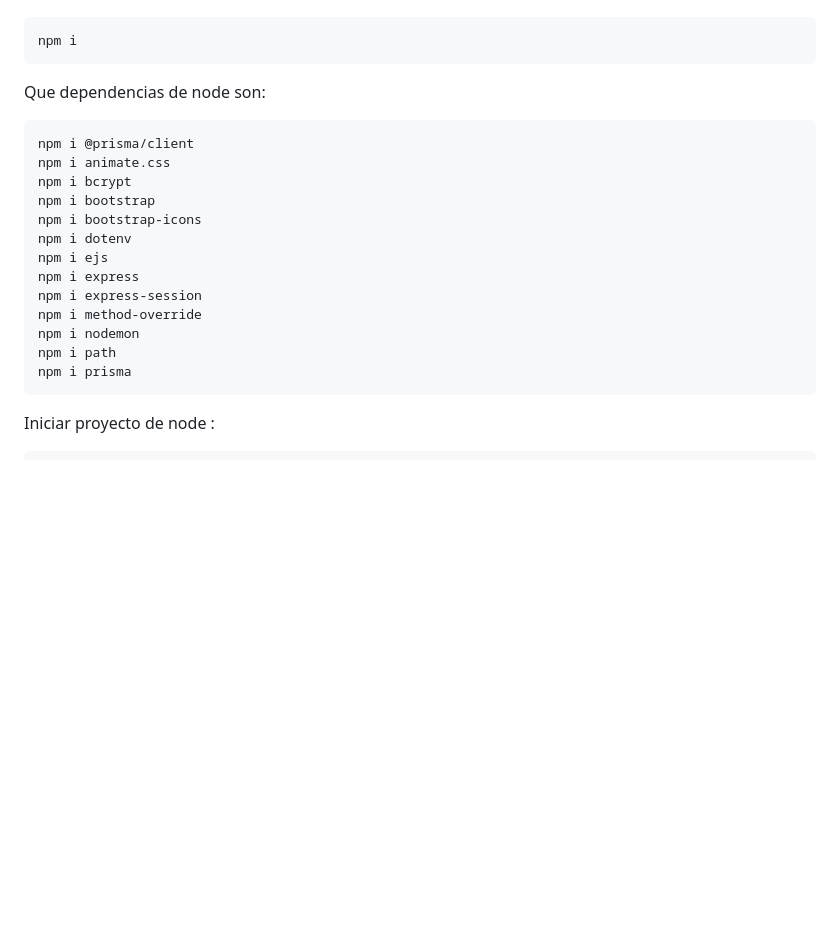
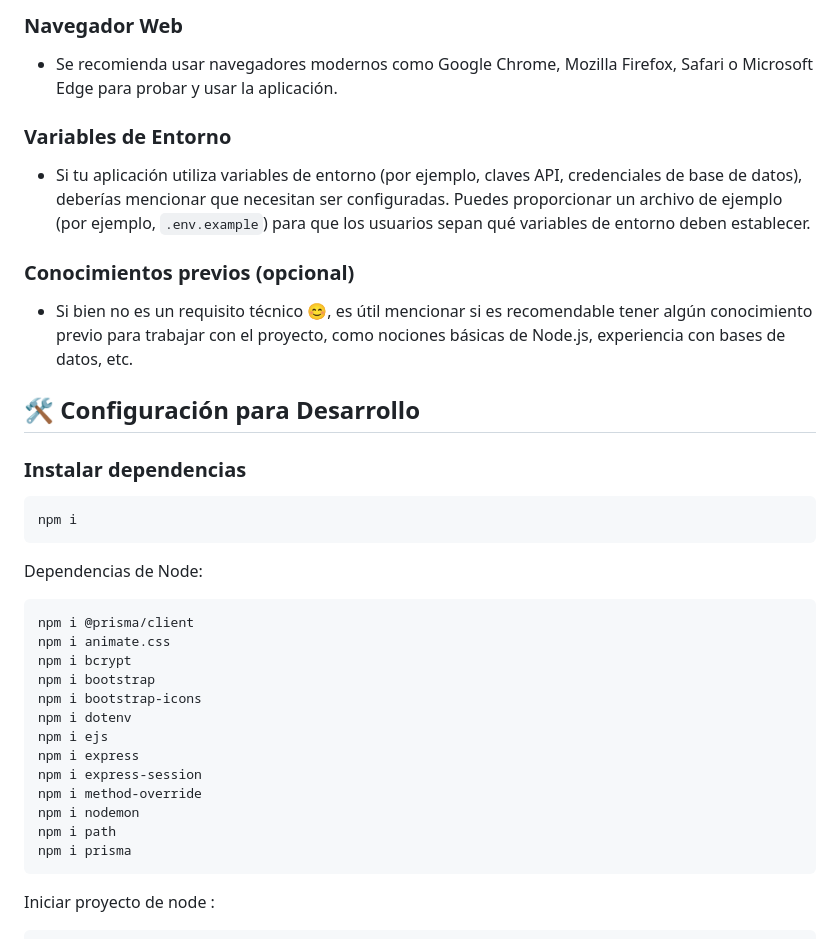
Before and after one commit to victoMR/QroMovil, a Markdown page: README.md, the part around the change printed below. GitHub-like rendering; blank space fills up the shorter version.

````diff
--- a/README.md
+++ b/README.md
@@ -34,7 +58,19 @@ Instalar dependencias
+### Navegador Web
+- Se recomienda usar navegadores modernos como Google Chrome, Mozilla Firefox, Safari o Microsoft Edge para probar y usar la aplicación.
+
+### Variables de Entorno
+- Si tu aplicación utiliza variables de entorno (por ejemplo, claves API, credenciales de base de datos), deberías mencionar que necesitan ser configuradas. Puedes proporcionar un archivo de ejemplo (por ejemplo, `.env.example`) para que los usuarios sepan qué variables de entorno deben establecer.
+
+### Conocimientos previos (opcional)
+- Si bien no es un requisito técnico 😊, es útil mencionar si es recomendable tener algún conocimiento previo para trabajar con el proyecto, como nociones básicas de Node.js, experiencia con bases de datos, etc.
+
+## 🛠️ Configuración para Desarrollo
+### Instalar dependencias
+```sh
 npm i
 ```
 
-Que dependencias de node son:
+Dependencias de Node:
 ``` terminal
 npm i @prisma/client
 npm i animate.css
@@ -50,7 +86,6 @@ npm i nodemon
 npm i path
 npm i prisma
 ```
-
 Iniciar proyecto de node :
 ``` terminal
 npm start
````
Also changed, not shown: other parts of README.md (+48 -24 lines), public/img/logo_no_back.png (added).
